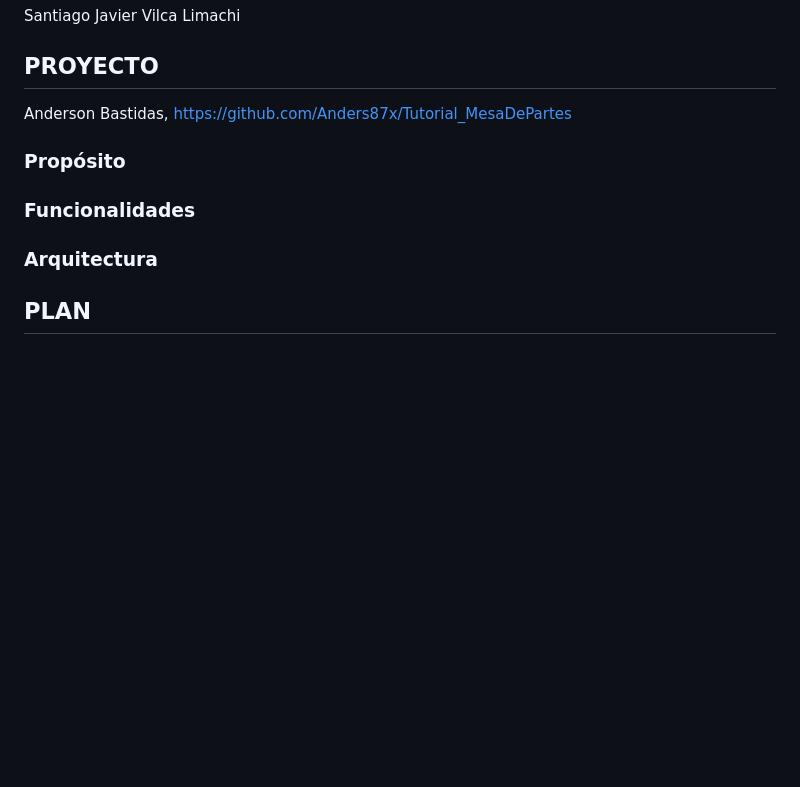
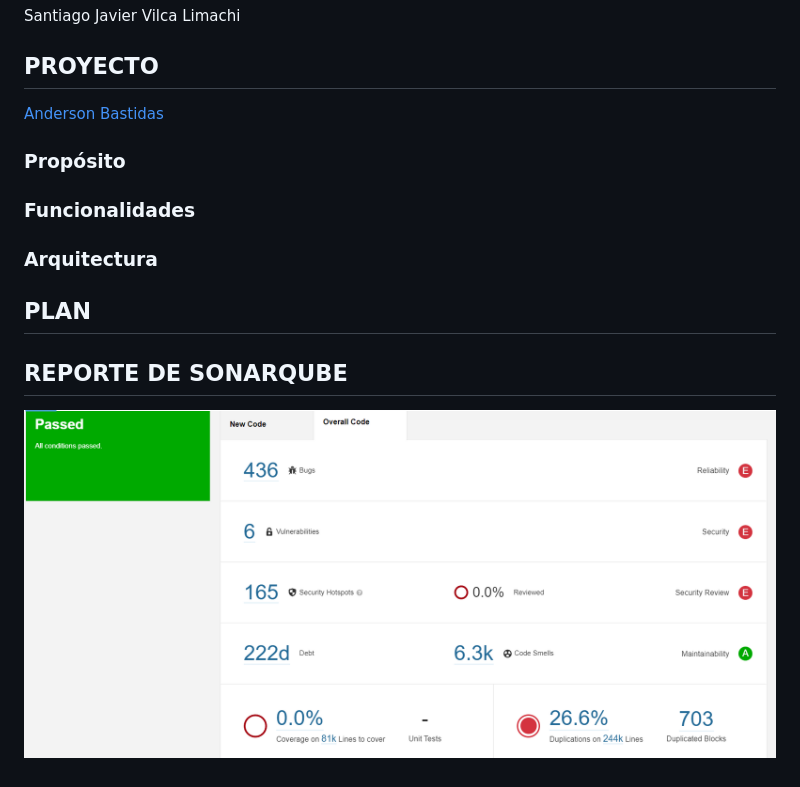
Before and after one commit to dpuma/Software2_MesaDePartes, a Markdown page: README.md, the part around the change. Rendered like a GitHub page; pictures changed too: Imagenes/sonarQube.png (added); blank space fills up the shorter version.

```diff
--- a/README.md
+++ b/README.md
@@ -10,10 +10,13 @@ Solange Aracely Romero Chacón
 Santiago Javier Vilca Limachi
 
 ## PROYECTO
-Anderson Bastidas, https://github.com/Anders87x/Tutorial_MesaDePartes
+[Anderson Bastidas](https://github.com/Anders87x/Tutorial_MesaDePartes)
 
 ### Propósito
 ### Funcionalidades
 ### Arquitectura
 
 ## PLAN
+
+## REPORTE DE SONARQUBE
+![reporte](Imagenes/sonarQube.png)
```
